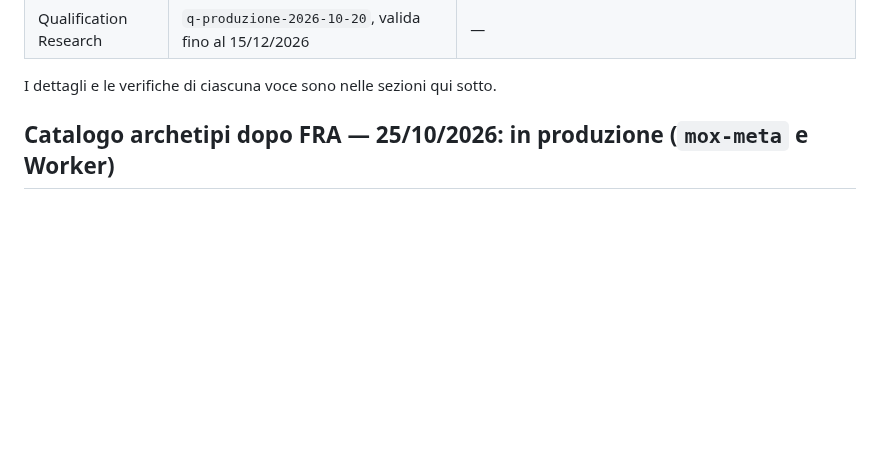
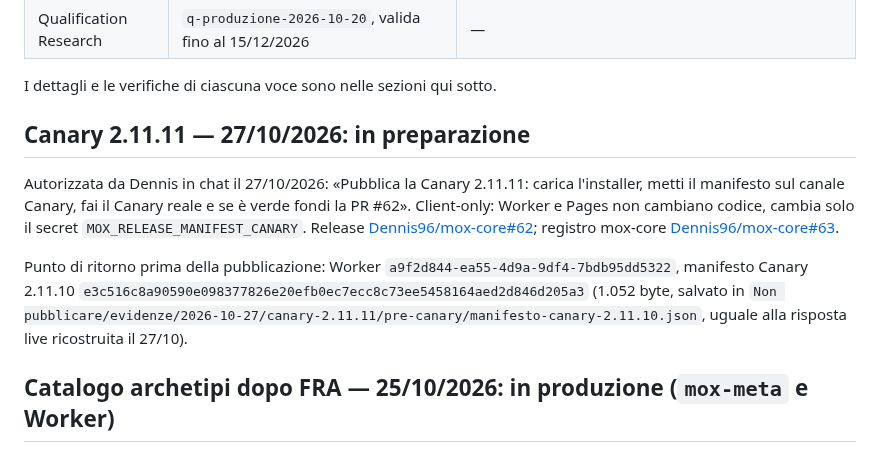
Before and after one commit to Dennis96/moxtracker, a Markdown page: STATO-CORRENTE-SITO.md, the part around the change. Rendered like a GitHub page; blank space fills up the shorter version.

Commit message:
Registro Canary 2.11.11: apertura del giro e punto di ritorno
Co-Authored-By: Claude Opus 5.5 <noreply@anthropic.com>

```diff
--- a/STATO-CORRENTE-SITO.md
+++ b/STATO-CORRENTE-SITO.md
@@ -17,6 +17,12 @@ deploy; un lavoro di sviluppo aperto intanto scrive soltanto una sezione sua.
 | Qualification Research | `q-produzione-2026-10-20`, valida fino al 15/12/2026 | — |
 
 I dettagli e le verifiche di ciascuna voce sono nelle sezioni qui sotto.
+
+## Canary 2.11.11 — 27/10/2026: in preparazione
+
+Autorizzata da Dennis in chat il 27/10/2026: «Pubblica la Canary 2.11.11: carica l'installer, metti il manifesto sul canale Canary, fai il Canary reale e se è verde fondi la PR #62». Client-only: Worker e Pages non cambiano codice, cambia solo il secret `MOX_RELEASE_MANIFEST_CANARY`. Release [Dennis96/mox-core#62](https://github.com/Dennis96/mox-core/pull/62); registro mox-core [Dennis96/mox-core#63](https://github.com/Dennis96/mox-core/pull/63).
+
+Punto di ritorno prima della pubblicazione: Worker `a9f2d844-ea55-4d9a-9df4-7bdb95dd5322`, manifesto Canary 2.11.10 `e3c516c8a90590e098377826e20efb0ec7ecc8c73ee5458164aed2d846d205a3` (1.052 byte, salvato in `Non pubblicare/evidenze/2026-10-27/canary-2.11.11/pre-canary/manifesto-canary-2.11.10.json`, uguale alla risposta live ricostruita il 27/10).
 
 ## Catalogo archetipi dopo FRA — 25/10/2026: in produzione (`mox-meta` e Worker)
 
```
